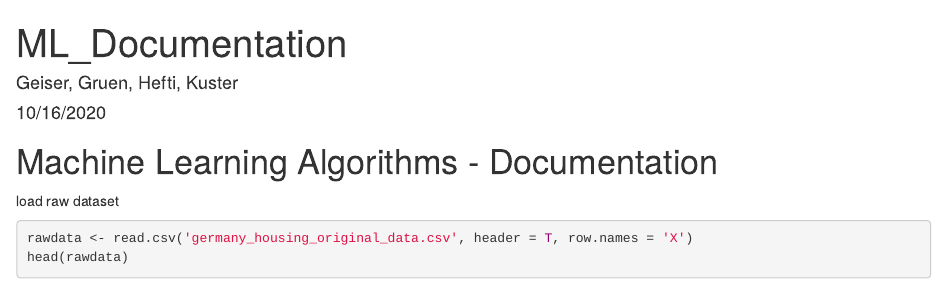
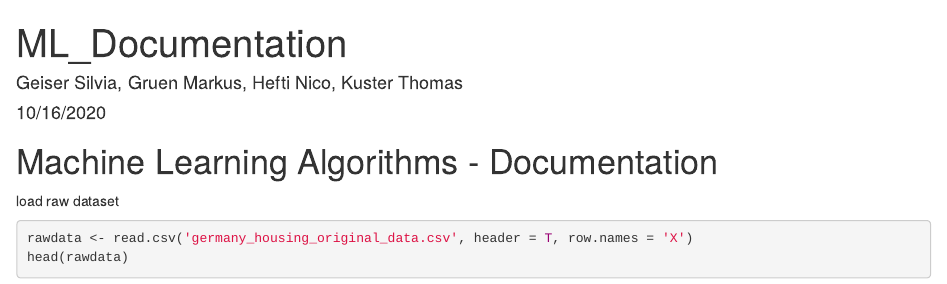
Before and after one commit to silviageiser/MPM02, an R Markdown document (ML_Documentation.Rmd): the page in a window 1100 px wide, from its top. Rendered offline with R 4.5, knitr and Pandoc, with nearby package versions.

Commit message:
authors changed to full names

```diff
--- a/ML_Documentation.Rmd
+++ b/ML_Documentation.Rmd
@@ -1,6 +1,6 @@
 ---
 title: "ML_Documentation"
-author: "Geiser, Gruen, Hefti, Kuster"
+author: "Geiser Silvia, Gruen Markus, Hefti Nico, Kuster Thomas"
 date: "10/16/2020"
 output: html_document
 ---
```
